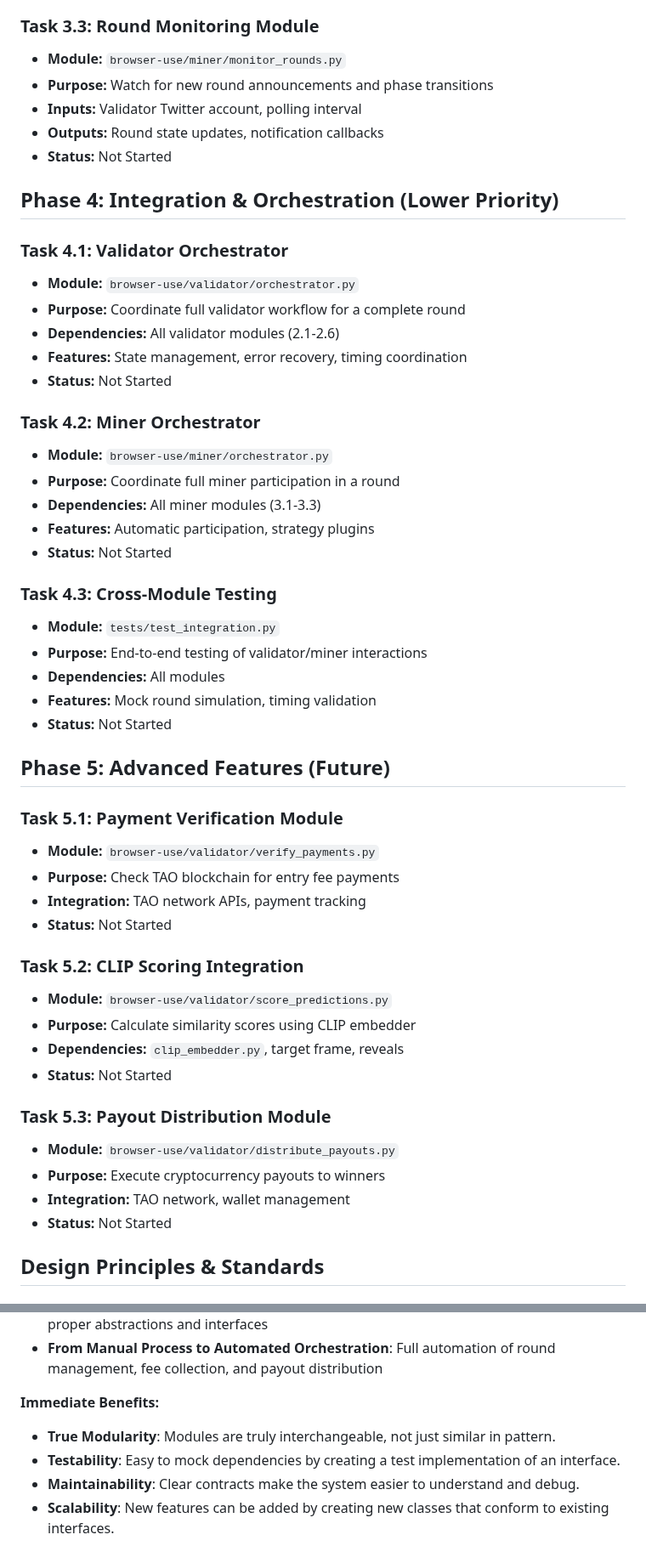
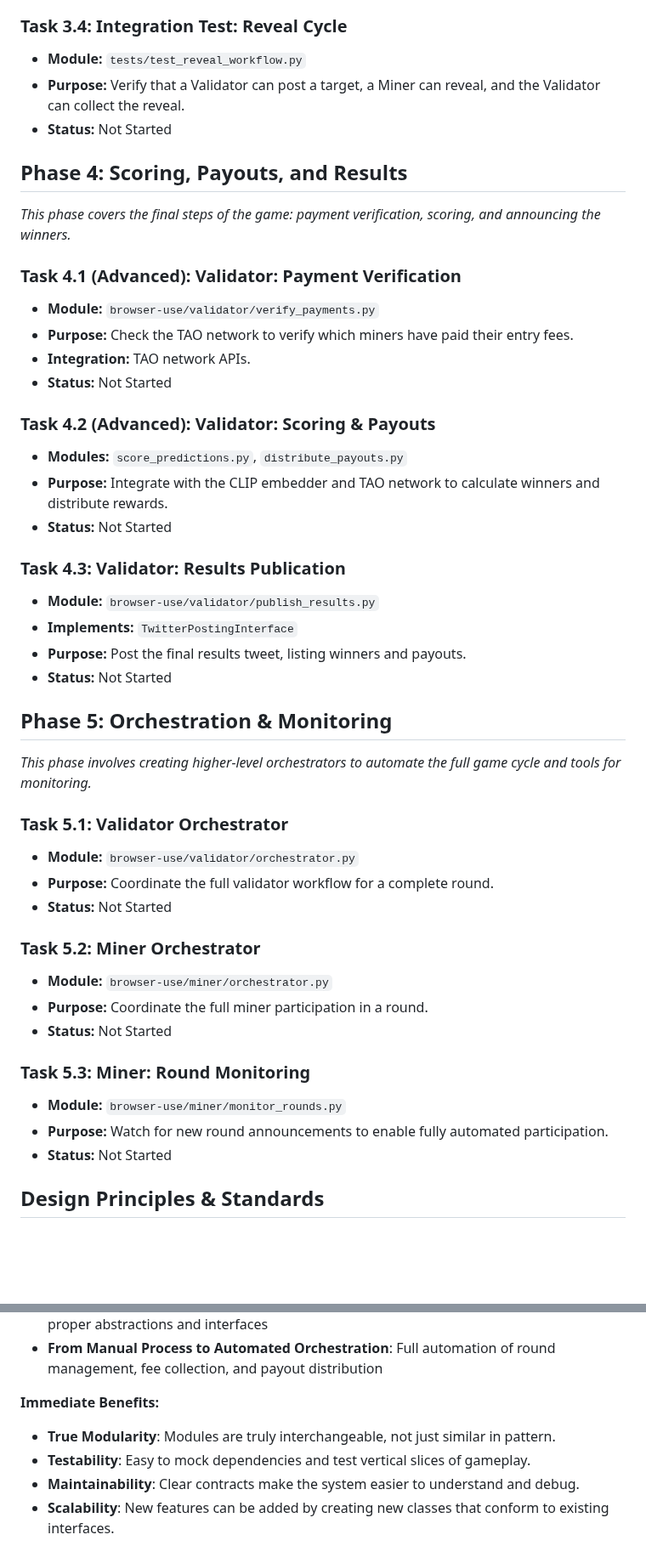
Before and after one commit to grasslandnetwork/cliptions, a Markdown page: browser-use/ROADMAP.md, 2 parts joined by grey strips. Shown at 85% size. GitHub-like rendering; blank space fills up the shorter version.

```diff
--- a/browser-use/ROADMAP.md
+++ b/browser-use/ROADMAP.md
@@ -87,53 +80,48 @@ Instead of a monolithic script, the system will be composed of specialized modul
 *   **Status:** Not Started
 
-### **Task 3.3:** Round Monitoring Module
-*   **Module:** `browser-use/miner/monitor_rounds.py`
-*   **Purpose:** Watch for new round announcements and phase transitions
-*   **Inputs:** Validator Twitter account, polling interval
-*   **Outputs:** Round state updates, notification callbacks
+### **Task 3.4:** Integration Test: Reveal Cycle
+*   **Module:** `tests/test_reveal_workflow.py`
+*   **Purpose:** Verify that a Validator can post a target, a Miner can reveal, and the Validator can collect the reveal.
 *   **Status:** Not Started
 
-## Phase 4: Integration & Orchestration (Lower Priority)
+## Phase 4: Scoring, Payouts, and Results
 
-### **Task 4.1:** Validator Orchestrator
-*   **Module:** `browser-use/validator/orchestrator.py`
-*   **Purpose:** Coordinate full validator workflow for a complete round
-*   **Dependencies:** All validator modules (2.1-2.6)
-*   **Features:** State management, error recovery, timing coordination
+*This phase covers the final steps of the game: payment verification, scoring, and announcing the winners.*
+
+### **Task 4.1 (Advanced):** Validator: Payment Verification
+*   **Module:** `browser-use/validator/verify_payments.py`
+*   **Purpose:** Check the TAO network to verify which miners have paid their entry fees.
+*   **Integration:** TAO network APIs.
 *   **Status:** Not Started
 
-### **Task 4.2:** Miner Orchestrator
-*   **Module:** `browser-use/miner/orchestrator.py`
-*   **Purpose:** Coordinate full miner participation in a round
-*   **Dependencies:** All miner modules (3.1-3.3)
-*   **Features:** Automatic participation, strategy plugins
+### **Task 4.2 (Advanced):** Validator: Scoring & Payouts
+*   **Modules:** `score_predictions.py`, `distribute_payouts.py`
+*   **Purpose:** Integrate with the CLIP embedder and TAO network to calculate winners and distribute rewards.
 *   **Status:** Not Started
 
-### **Task 4.3:** Cross-Module Testing
-*   **Module:** `tests/test_integration.py`
-*   **Purpose:** End-to-end testing of validator/miner interactions
-*   **Dependencies:** All modules
-*   **Features:** Mock round simulation, timing validation
+### **Task 4.3:** Validator: Results Publication
+*   **Module:** `browser-use/validator/publish_results.py`
+*   **Implements:** `TwitterPostingInterface`
+*   **Purpose:** Post the final results tweet, listing winners and payouts.
 *   **Status:** Not Started
 
-## Phase 5: Advanced Features (Future)
+## Phase 5: Orchestration & Monitoring
 
-### **Task 5.1:** Payment Verification Module
-*   **Module:** `browser-use/validator/verify_payments.py`
-*   **Purpose:** Check TAO blockchain for entry fee payments
-*   **Integration:** TAO network APIs, payment tracking
+*This phase involves creating higher-level orchestrators to automate the full game cycle and tools for monitoring.*
+
+### **Task 5.1:** Validator Orchestrator
+*   **Module:** `browser-use/validator/orchestrator.py`
+*   **Purpose:** Coordinate the full validator workflow for a complete round.
 *   **Status:** Not Started
 
-### **Task 5.2:** CLIP Scoring Integration
-*   **Module:** `browser-use/validator/score_predictions.py`
-*   **Purpose:** Calculate similarity scores using CLIP embedder
-*   **Dependencies:** `clip_embedder.py`, target frame, reveals
+### **Task 5.2:** Miner Orchestrator
+*   **Module:** `browser-use/miner/orchestrator.py`
+*   **Purpose:** Coordinate the full miner participation in a round.
 *   **Status:** Not Started
 
-### **Task 5.3:** Payout Distribution Module
-*   **Module:** `browser-use/validator/distribute_payouts.py`
-*   **Purpose:** Execute cryptocurrency payouts to winners
-*   **Integration:** TAO network, wallet management
+### **Task 5.3:** Miner: Round Monitoring
+*   **Module:** `browser-use/miner/monitor_rounds.py`
+*   **Purpose:** Watch for new round announcements to enable fully automated participation.
 *   **Status:** Not Started
 
 ## Design Principles & Standards
@@ -181,6 +169,6 @@ This modular approach ensures each component can be developed, tested, and deplo
 
 **Immediate Benefits:**
 - **True Modularity**: Modules are truly interchangeable, not just similar in pattern.
-- **Testability**: Easy to mock dependencies by creating a test implementation of an interface.
+- **Testability**: Easy to mock dependencies and test vertical slices of gameplay.
 - **Maintainability**: Clear contracts make the system easier to understand and debug.
 - **Scalability**: New features can be added by creating new classes that conform to existing interfaces.
```
Also changed, not shown: other parts of browser-use/ROADMAP.md (+41 -48 lines).
